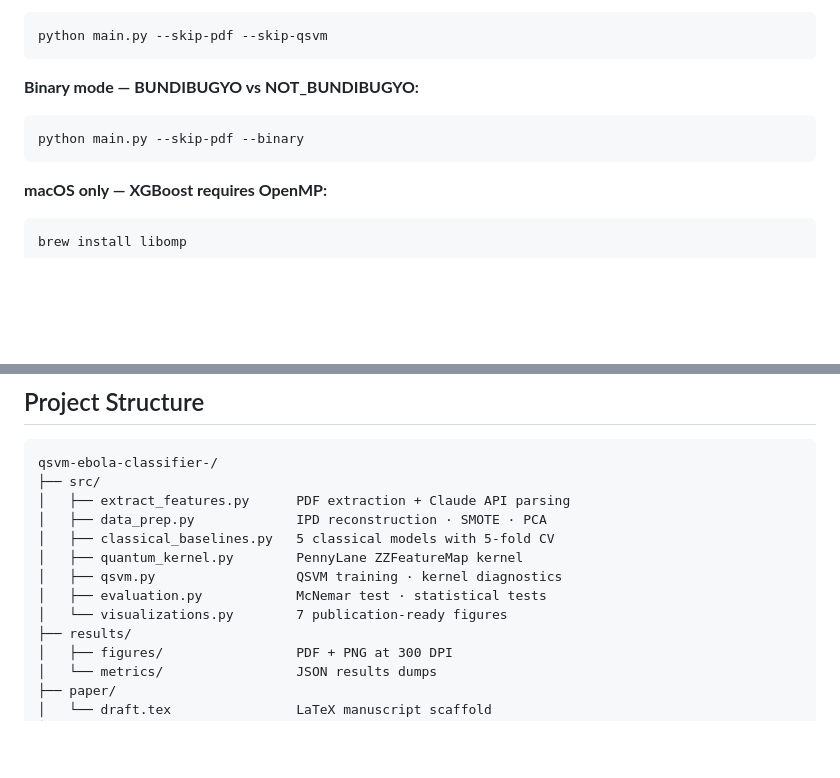
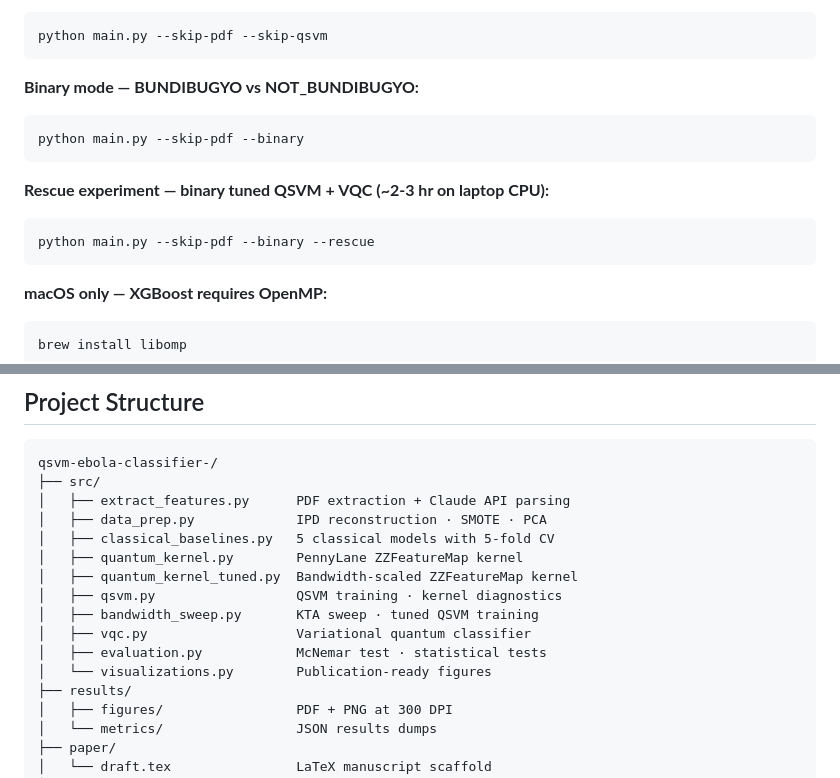
Before and after one commit to Vishnu2707/qsvm-ebola-classifier, a Markdown page: README.md, 2 parts joined by grey strips. Rendered like a GitHub page; blank space fills up the shorter version.

Commit message:
docs: document rescue command and modules

````diff
--- a/README.md
+++ b/README.md
@@ -233,6 +233,11 @@ python main.py --skip-pdf --skip-qsvm
 python main.py --skip-pdf --binary
 ```
 
+**Rescue experiment — binary tuned QSVM + VQC (~2-3 hr on laptop CPU):**
+```bash
+python main.py --skip-pdf --binary --rescue
+```
+
 **macOS only — XGBoost requires OpenMP:**
 ```bash
 brew install libomp
@@ -249,9 +254,12 @@ qsvm-ebola-classifier-/
 │   ├── data_prep.py             IPD reconstruction · SMOTE · PCA
 │   ├── classical_baselines.py   5 classical models with 5-fold CV
 │   ├── quantum_kernel.py        PennyLane ZZFeatureMap kernel
+│   ├── quantum_kernel_tuned.py  Bandwidth-scaled ZZFeatureMap kernel
 │   ├── qsvm.py                  QSVM training · kernel diagnostics
+│   ├── bandwidth_sweep.py       KTA sweep · tuned QSVM training
+│   ├── vqc.py                   Variational quantum classifier
 │   ├── evaluation.py            McNemar test · statistical tests
-│   └── visualizations.py        7 publication-ready figures
+│   └── visualizations.py        Publication-ready figures
 ├── results/
 │   ├── figures/                 PDF + PNG at 300 DPI
 │   └── metrics/                 JSON results dumps
````
